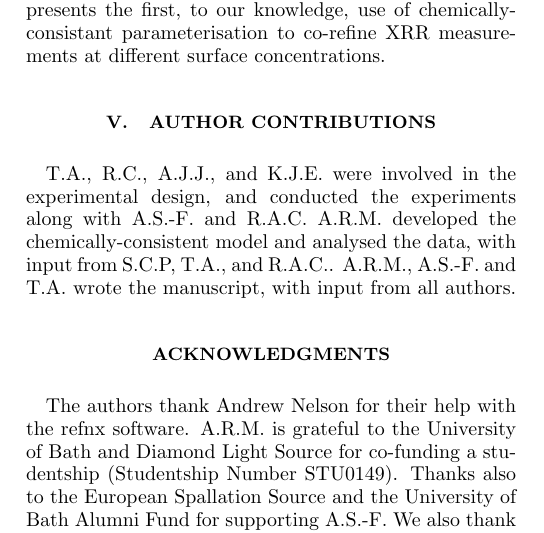
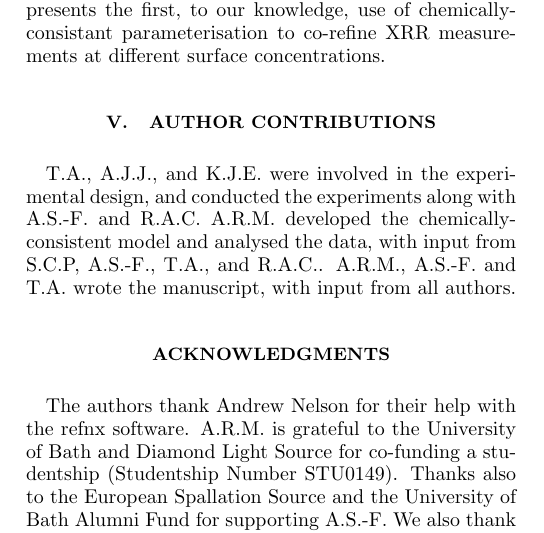
Before and after one commit to arm61/lipids_at_airdes, a LaTeX paper (reports/paper.tex): part of one column of page 8 of 9, cut so that both start at the same text. Compiled offline with pdfLaTeX.

Commit message:
add adri to analysis

```diff
--- a/reports/paper.tex
+++ b/reports/paper.tex
@@ -453,8 +453,8 @@ Finally, the use of MCMC sampling of the reflectometry model parameter space giv
 The ability to determine the head component volume was facilitated by access to easy to use, open-source software that allowed for the straightforward use of a custom, chemically-consistant model within the analysis of the XRR and NR measurements. Futhermore, this work presents the first, to our knowledge, use of chemically-consistant parameterisation to co-refine XRR measurements at different surface concentrations.
 
 \section{Author Contributions}
-T.A., R.C., A.J.J., and K.J.E. were involved in the experimental design, and conducted the experiments along with A.S.-F. and R.A.C.
-A.R.M. developed the chemically-consistent model and analysed the data, with input from S.C.P, T.A., and R.A.C..
+T.A., A.J.J., and K.J.E. were involved in the experimental design, and conducted the experiments along with A.S.-F. and R.A.C.
+A.R.M. developed the chemically-consistent model and analysed the data, with input from S.C.P, A.S.-F., T.A., and R.A.C..
 A.R.M., A.S.-F. and T.A. wrote the manuscript, with input from all authors.
 
 \acknowledgments{
```
Also changed, not shown: Makefile, reports/paper.pdf.
